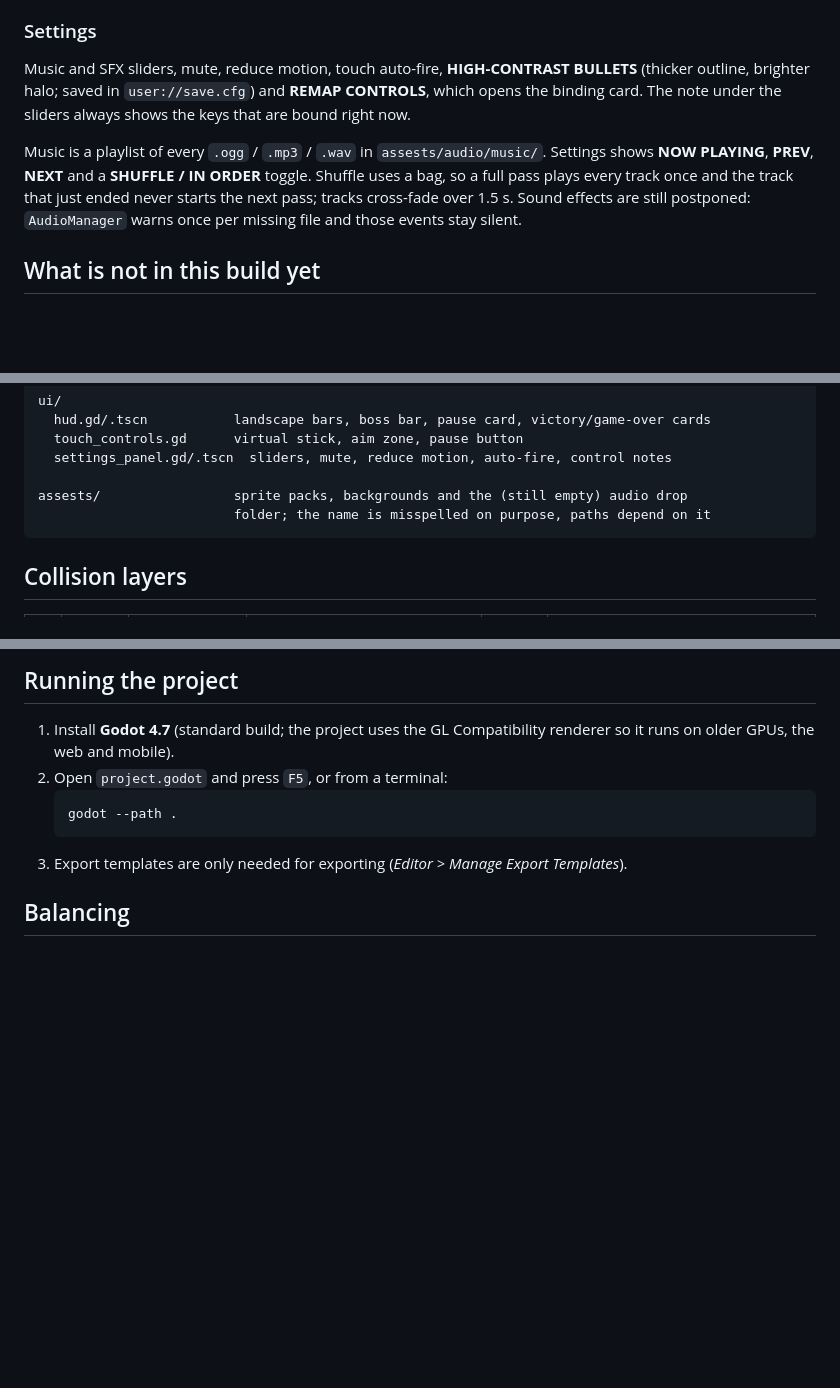
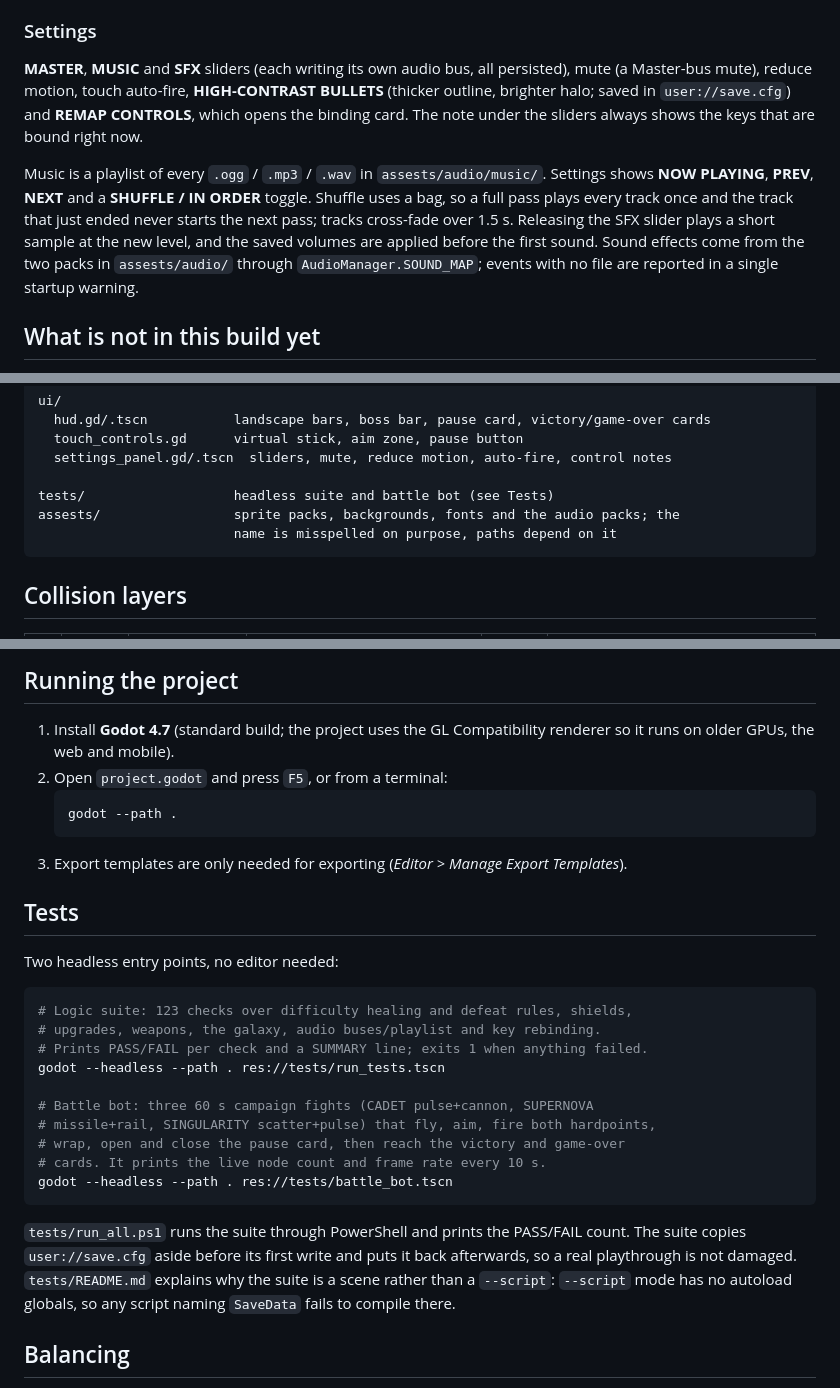
Before and after one commit to Akash-Das26/Astro-Dash2, a Markdown page: README.md, 3 parts joined by grey strips. GitHub-like rendering; blank space fills up the shorter version.

Commit message:
Document the tests, the master volume and the bus layout in the README

````diff
--- a/README.md
+++ b/README.md
@@ -136,7 +136,8 @@ to the menu.
 
 ### Settings
 
-Music and SFX sliders, mute, reduce motion, touch auto-fire,
+**MASTER**, **MUSIC** and **SFX** sliders (each writing its own audio bus, all
+persisted), mute (a Master-bus mute), reduce motion, touch auto-fire,
 **HIGH-CONTRAST BULLETS** (thicker outline, brighter halo; saved in
 `user://save.cfg`) and **REMAP CONTROLS**, which opens the binding card. The note
 under the sliders always shows the keys that are bound right now.
@@ -145,8 +146,10 @@ Music is a playlist of every `.ogg` / `.mp3` / `.wav` in
 `assests/audio/music/`. Settings shows **NOW PLAYING**, **PREV**, **NEXT** and a
 **SHUFFLE / IN ORDER** toggle. Shuffle uses a bag, so a full pass plays every
 track once and the track that just ended never starts the next pass; tracks
-cross-fade over 1.5 s. Sound effects are still postponed: `AudioManager` warns
-once per missing file and those events stay silent.
+cross-fade over 1.5 s. Releasing the SFX slider plays a short sample at the new
+level, and the saved volumes are applied before the first sound. Sound effects
+come from the two packs in `assests/audio/` through `AudioManager.SOUND_MAP`;
+events with no file are reported in a single startup warning.
 
 ## What is not in this build yet
 
@@ -280,8 +284,9 @@ ui/
   touch_controls.gd      virtual stick, aim zone, pause button
   settings_panel.gd/.tscn  sliders, mute, reduce motion, auto-fire, control notes
 
-assests/                 sprite packs, backgrounds and the (still empty) audio drop
-                         folder; the name is misspelled on purpose, paths depend on it
+tests/                   headless suite and battle bot (see Tests)
+assests/                 sprite packs, backgrounds, fonts and the audio packs; the
+                         name is misspelled on purpose, paths depend on it
 ```
 
 ## Collision layers
@@ -307,6 +312,29 @@ reference to the ship, and the ship never needs one to them.
    ```
 3. Export templates are only needed for exporting (*Editor > Manage Export
    Templates*).
+
+## Tests
+
+Two headless entry points, no editor needed:
+
+```bash
+# Logic suite: 123 checks over difficulty healing and defeat rules, shields,
+# upgrades, weapons, the galaxy, audio buses/playlist and key rebinding.
+# Prints PASS/FAIL per check and a SUMMARY line; exits 1 when anything failed.
+godot --headless --path . res://tests/run_tests.tscn
+
+# Battle bot: three 60 s campaign fights (CADET pulse+cannon, SUPERNOVA
+# missile+rail, SINGULARITY scatter+pulse) that fly, aim, fire both hardpoints,
+# wrap, open and close the pause card, then reach the victory and game-over
+# cards. It prints the live node count and frame rate every 10 s.
+godot --headless --path . res://tests/battle_bot.tscn
+```
+
+`tests/run_all.ps1` runs the suite through PowerShell and prints the PASS/FAIL
+count. The suite copies `user://save.cfg` aside before its first write and puts
+it back afterwards, so a real playthrough is not damaged. `tests/README.md`
+explains why the suite is a scene rather than a `--script`: `--script` mode has
+no autoload globals, so any script naming `SaveData` fails to compile there.
 
 ## Balancing
 
````
Also changed, not shown: other parts of README.md (+3 -2 lines).
